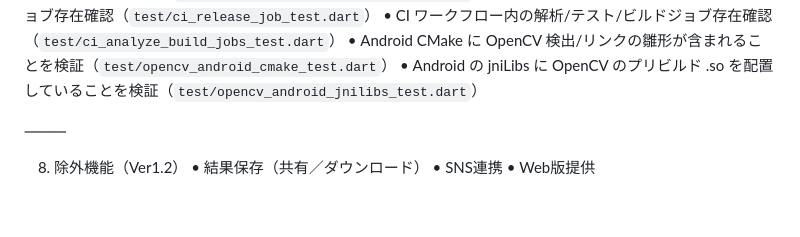
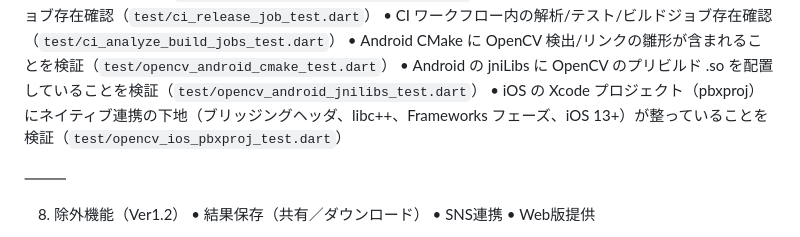
Before and after one commit to mina-ima/diffapp, a Markdown page: prompt_spec.md, the part around the change. Rendered like a GitHub page; blank space fills up the shorter version.

Commit message:
ドキュメント更新: iOS pbxproj のネイティブ連携前提設定を検証するテスト追記とTODO反映

```diff
--- a/prompt_spec.md
+++ b/prompt_spec.md
@@ -174,6 +174,7 @@ UI/UXテスト
 	•	CI ワークフロー内の解析/テスト/ビルドジョブ存在確認（`test/ci_analyze_build_jobs_test.dart`）
 	•	Android CMake に OpenCV 検出/リンクの雛形が含まれることを検証（`test/opencv_android_cmake_test.dart`）
 	•	Android の jniLibs に OpenCV のプリビルド .so を配置していることを検証（`test/opencv_android_jnilibs_test.dart`）
+	•	iOS の Xcode プロジェクト（pbxproj）にネイティブ連携の下地（ブリッジングヘッダ、libc++、Frameworks フェーズ、iOS 13+）が整っていることを検証（`test/opencv_ios_pbxproj_test.dart`）
 
 ⸻
 
```
Also changed, not shown: todo.md (+1 -1 lines).
